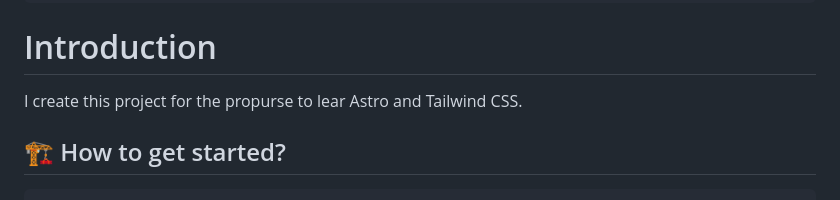
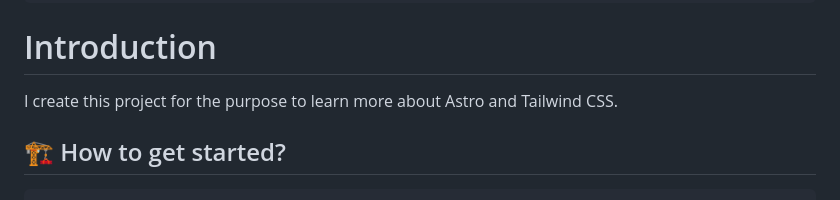
Before and after one commit to Granpiecito/portfolioAstro, a Markdown page: README.md, the part around the change. Rendered like a GitHub page.

Commit message:
Something has been written wrong

```diff
--- a/README.md
+++ b/README.md
@@ -25,7 +25,7 @@ Change logs
 
 # Introduction
 
-I create this project for the propurse to lear Astro and Tailwind CSS.
+I create this project for the purpose to learn more about Astro and Tailwind CSS.
 
 
 ## 🏗️ How to get started?
```
